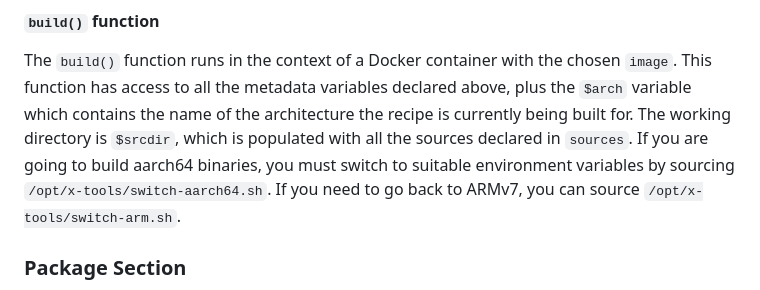
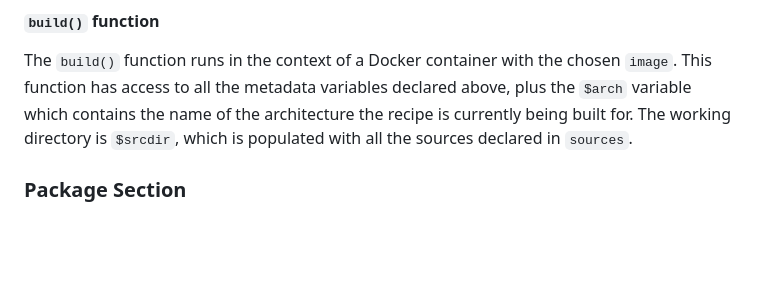
Before and after one commit to toltec-dev/build, a Markdown page: docs/recipe-format.md, the part around the change. GitHub-like rendering; blank space fills up the shorter version.

Commit message:
fix: remove unneeded manual arch switch guide

```diff
--- a/docs/recipe-format.md
+++ b/docs/recipe-format.md
@@ -232,8 +232,6 @@ Should match the upstream name as closely as possible.
 The `build()` function runs in the context of a Docker container with the chosen `image`.
 This function has access to all the metadata variables declared above, plus the `$arch` variable which contains the name of the architecture the recipe is currently being built for.
 The working directory is `$srcdir`, which is populated with all the sources declared in `sources`.
-If you are going to build aarch64 binaries, you must switch to suitable environment variables by sourcing `/opt/x-tools/switch-aarch64.sh`.
-If you need to go back to ARMv7, you can source `/opt/x-tools/switch-arm.sh`.
 
 ### Package Section
 
```
